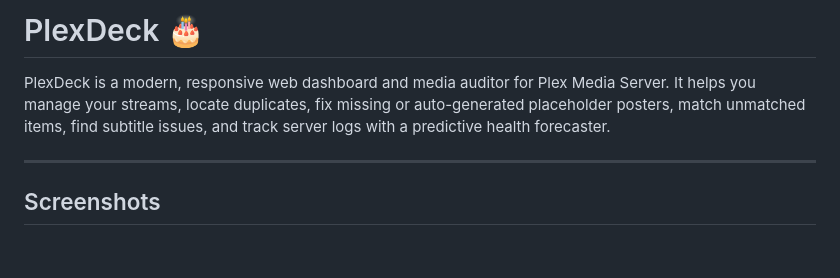
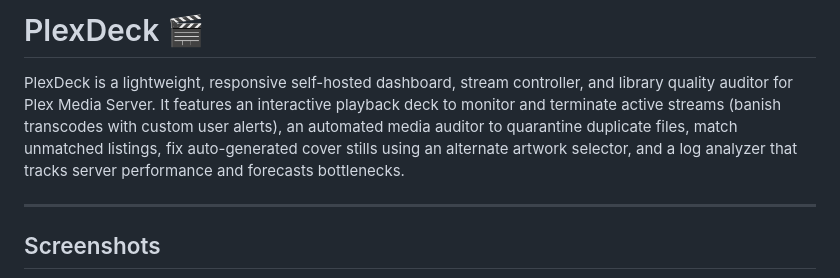
Before and after one commit to marcjc1173/cinedeck, a Markdown page: README.md, the part around the change. GitHub-like rendering; blank space fills up the shorter version.

Commit message:
docs: use clapperboard logo and update description in README

```diff
--- a/README.md
+++ b/README.md
@@ -1,6 +1,6 @@
-# PlexDeck 🎂
+# PlexDeck 🎬
 
-PlexDeck is a modern, responsive web dashboard and media auditor for Plex Media Server. It helps you manage your streams, locate duplicates, fix missing or auto-generated placeholder posters, match unmatched items, find subtitle issues, and track server logs with a predictive health forecaster.
+PlexDeck is a lightweight, responsive self-hosted dashboard, stream controller, and library quality auditor for Plex Media Server. It features an interactive playback deck to monitor and terminate active streams (banish transcodes with custom user alerts), an automated media auditor to quarantine duplicate files, match unmatched listings, fix auto-generated cover stills using an alternate artwork selector, and a log analyzer that tracks server performance and forecasts bottlenecks.
 
 ---
 
```
